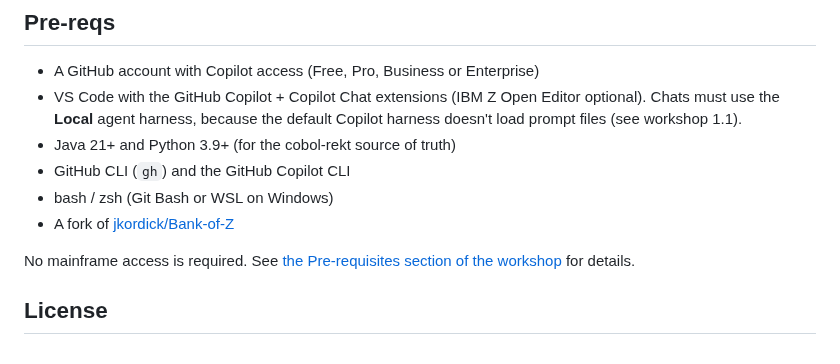
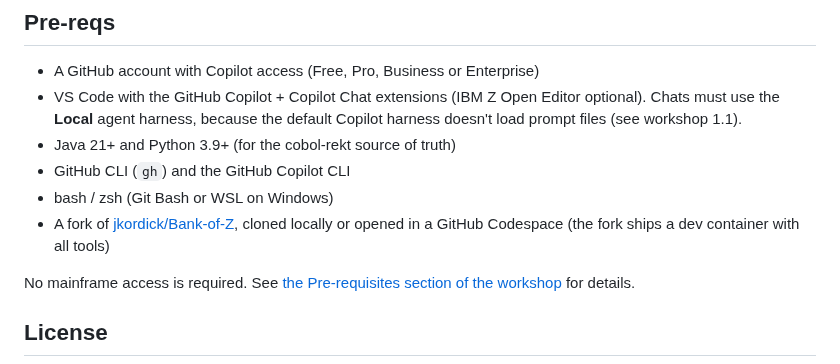
Before and after one commit to jkordick/ghcp-for-mainframe, a Markdown page: README.md, the part around the change. Rendered like a GitHub page.

```diff
--- a/README.md
+++ b/README.md
@@ -33,7 +33,7 @@ This repository contains only the workshop text. Everything you run lives in the
 - Java 21+ and Python 3.9+ (for the cobol-rekt source of truth)
 - GitHub CLI (`gh`) and the GitHub Copilot CLI
 - bash / zsh (Git Bash or WSL on Windows)
-- A fork of [jkordick/Bank-of-Z](https://github.com/jkordick/Bank-of-Z/fork)
+- A fork of [jkordick/Bank-of-Z](https://github.com/jkordick/Bank-of-Z/fork), cloned locally or opened in a GitHub Codespace (the fork ships a dev container with all tools)
 
 No mainframe access is required. See [the Pre-requisites section of the workshop](docs/workshop.md#pre-requisites) for details.
 
```
Also changed, not shown: docs/workshop.md (+6 -2 lines), docs/assets/create-codespace.png (added).
